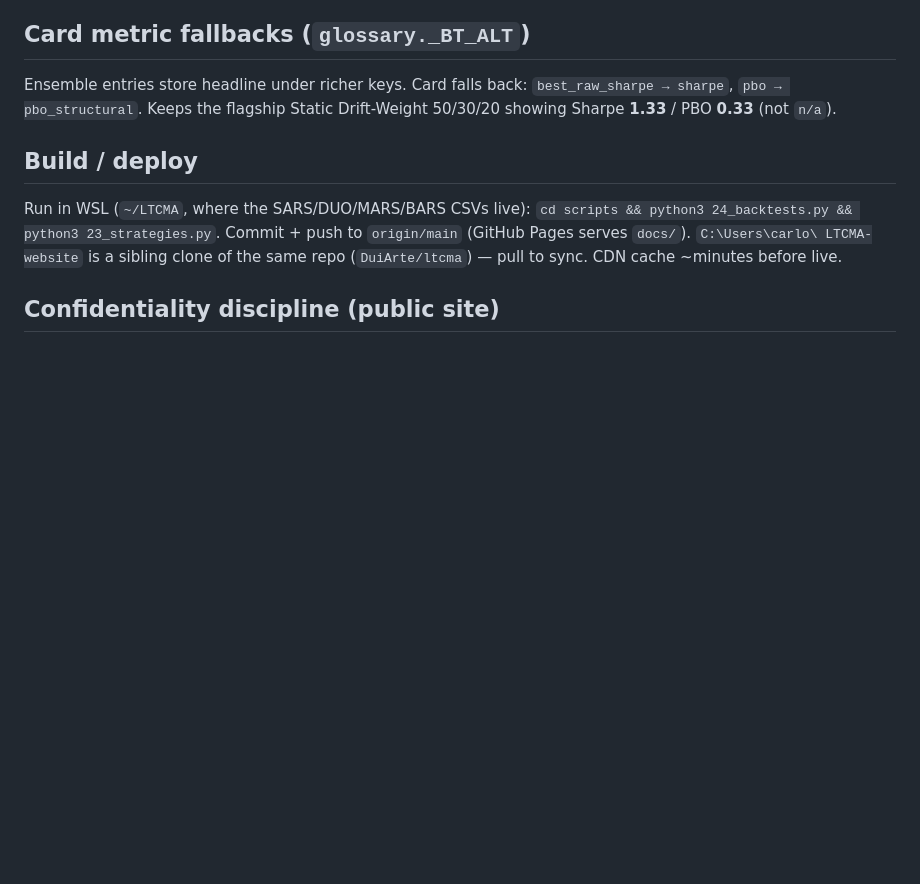
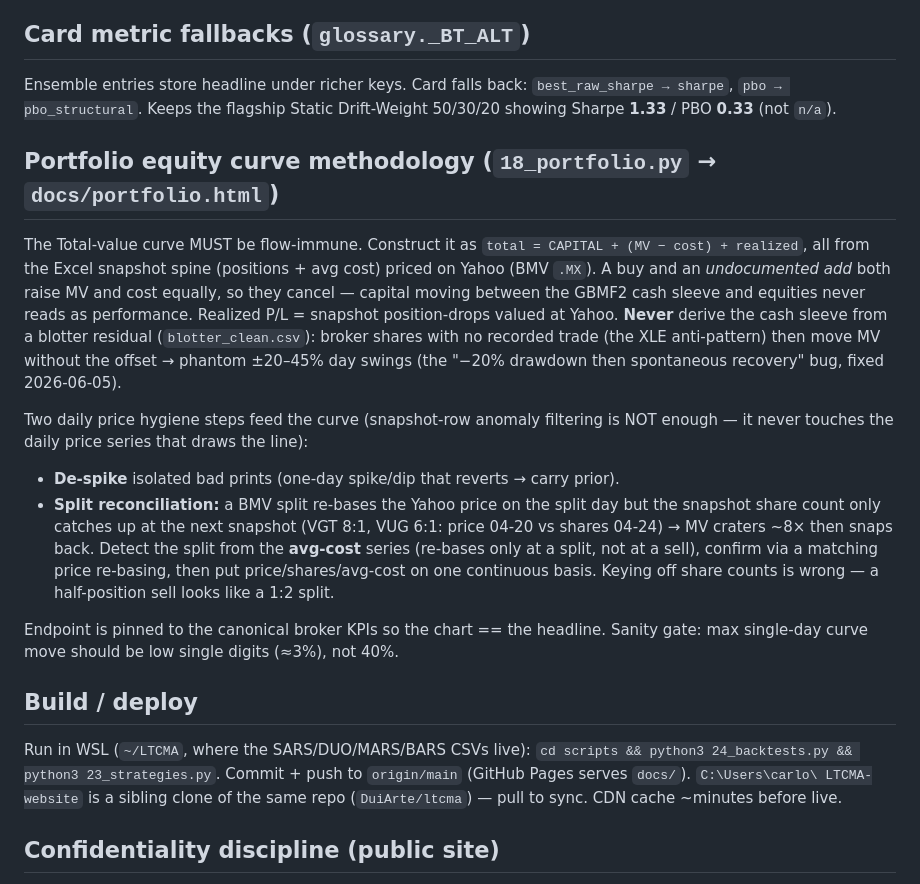
Before and after one commit to DuiArte/ltcma, a Markdown page: AI_PROCEDURES/WEBSITE_DEPLOY.md, the part around the change. GitHub-like rendering; blank space fills up the shorter version.

Commit message:
docs(deploy): record flow-immune + split-reconciled equity-curve methodology
Co-Authored-By: Claude Opus 4.8 (1M context) <noreply@anthropic.com>

```diff
--- a/AI_PROCEDURES/WEBSITE_DEPLOY.md
+++ b/AI_PROCEDURES/WEBSITE_DEPLOY.md
@@ -63,6 +63,32 @@ Reproducible from public data + this formula (no model judgement on which names)
 Ensemble entries store headline under richer keys. Card falls back:
 `best_raw_sharpe → sharpe`, `pbo → pbo_structural`. Keeps the flagship Static
 Drift-Weight 50/30/20 showing Sharpe **1.33** / PBO **0.33** (not `n/a`).
+
+## Portfolio equity curve methodology (`18_portfolio.py` → `docs/portfolio.html`)
+
+The Total-value curve MUST be flow-immune. Construct it as
+`total = CAPITAL + (MV − cost) + realized`, all from the Excel snapshot spine
+(positions + avg cost) priced on Yahoo (BMV `.MX`). A buy and an *undocumented
+add* both raise MV and cost equally, so they cancel — capital moving between the
+GBMF2 cash sleeve and equities never reads as performance. Realized P/L = snapshot
+position-drops valued at Yahoo. **Never** derive the cash sleeve from a blotter
+residual (`blotter_clean.csv`): broker shares with no recorded trade (the XLE
+anti-pattern) then move MV without the offset → phantom ±20–45% day swings
+(the "−20% drawdown then spontaneous recovery" bug, fixed 2026-06-05).
+
+Two daily price hygiene steps feed the curve (snapshot-row anomaly filtering is
+NOT enough — it never touches the daily price series that draws the line):
+- **De-spike** isolated bad prints (one-day spike/dip that reverts → carry prior).
+- **Split reconciliation:** a BMV split re-bases the Yahoo price on the split day
+  but the snapshot share count only catches up at the next snapshot (VGT 8:1,
+  VUG 6:1: price 04-20 vs shares 04-24) → MV craters ~8× then snaps back. Detect
+  the split from the **avg-cost** series (re-bases only at a split, not at a sell),
+  confirm via a matching price re-basing, then put price/shares/avg-cost on one
+  continuous basis. Keying off share counts is wrong — a half-position sell looks
+  like a 1:2 split.
+
+Endpoint is pinned to the canonical broker KPIs so the chart == the headline.
+Sanity gate: max single-day curve move should be low single digits (≈3%), not 40%.
 
 ## Build / deploy
 
```
